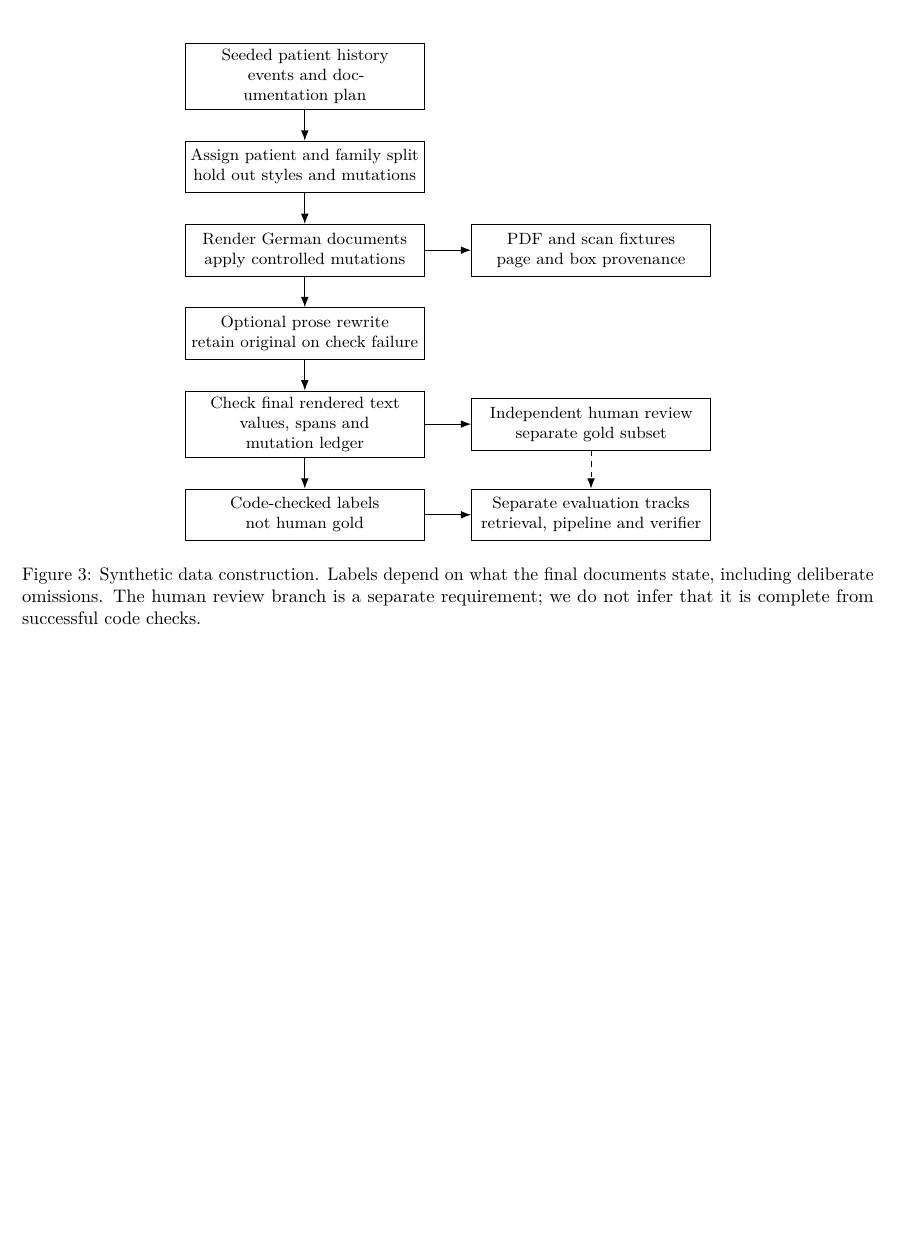
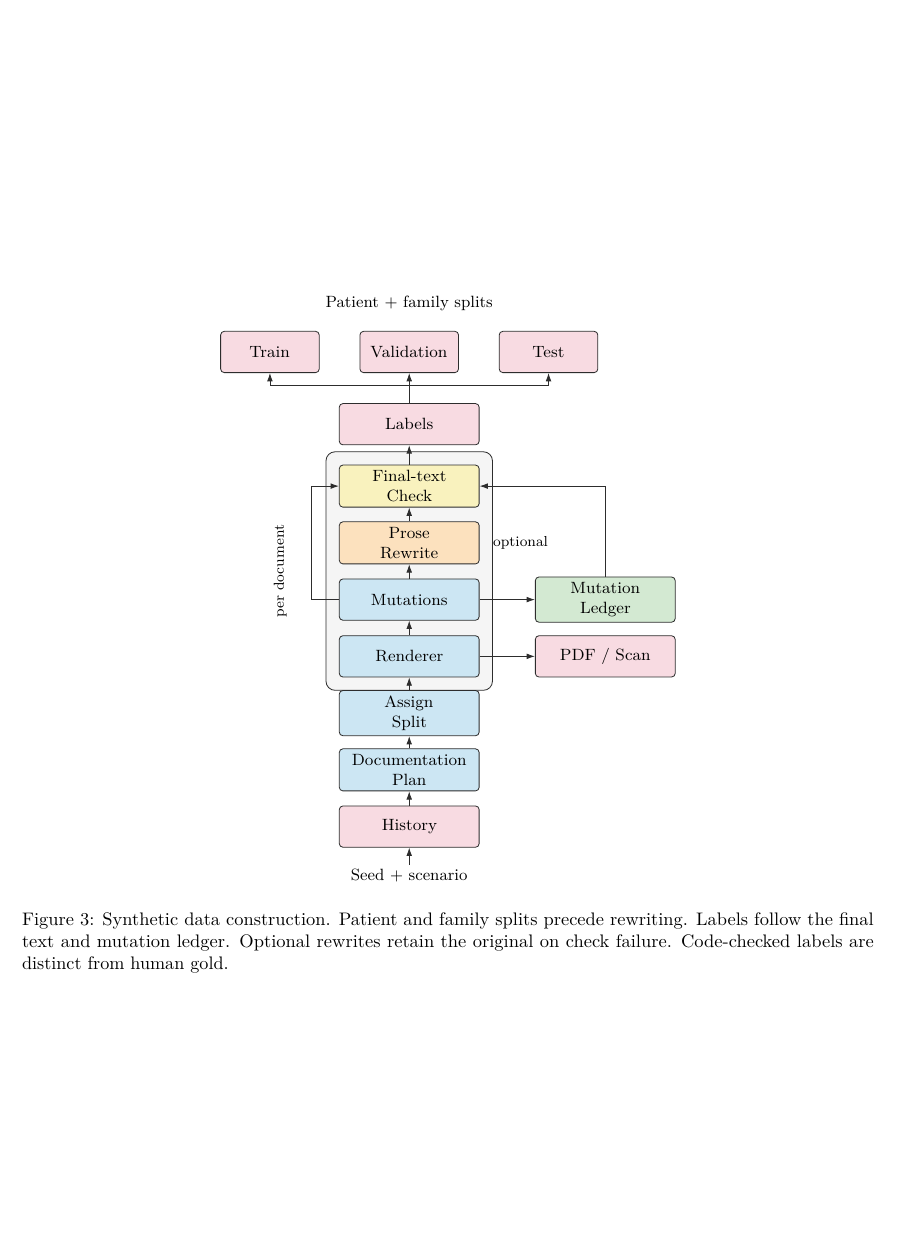
Before and after one commit to Julian-AT/medlyn, a LaTeX paper (paper/main.tex, which reads paper/figures/synthetic-pipeline.tex): part of page 5 of 12, cut at the place of the change, the shorter picture padded with empty space. Compiled offline with pdfLaTeX.

Commit message:
feat(paper): redraw the synthetic generation stack

```diff
--- a/paper/figures/synthetic-pipeline.tex
+++ b/paper/figures/synthetic-pipeline.tex
@@ -1,24 +1,40 @@
-\begin{figure}[t]
+\begin{figure}[!htbp]
 \centering
-\begin{tikzpicture}[node distance=6mm and 9mm,block/.style={draw,rectangle,
-  minimum height=10mm,text width=44mm,align=center,font=\small},
-  flow/.style={-{Latex[length=2mm]},semithick}]
-\node[block] (history) {Seeded patient history\\events and documentation plan};
-\node[block,below=of history] (split) {Assign patient and family split\\hold out styles and mutations};
-\node[block,below=of split] (render) {Render German documents\\apply controlled mutations};
-\node[block,below=of render] (rewrite) {Optional prose rewrite\\retain original on check failure};
-\node[block,below=of rewrite] (check) {Check final rendered text\\values, spans and mutation ledger};
-\node[block,below=of check] (labels) {Code-checked labels\\not human gold};
-\node[block,right=of render] (formats) {PDF and scan fixtures\\page and box provenance};
-\node[block,right=of check] (gold) {Independent human review\\separate gold subset};
-\node[block,right=of labels] (eval) {Separate evaluation tracks\\retrieval, pipeline and verifier};
-\path[flow] (history) edge (split) (split) edge (render) (render) edge (rewrite)
-  (rewrite) edge (check) (check) edge (labels) (render) edge (formats)
-  (check) edge (gold) (labels) edge (eval);
-\path[flow,dashed] (gold) edge (eval);
+\begin{tikzpicture}[med diagram]
+\node[med io] (seed) at (0,-.95) {Seed + scenario};
+\node[med data] (history) at (0,0) {History};
+\node[med code] (plan) at (0,1.1) {Documentation\\Plan};
+\node[med code] (assign) at (0,2.2) {Assign\\Split};
+\node[med code] (render) at (0,3.3) {Renderer};
+\node[med code] (mutate) at (0,4.4) {Mutations};
+\node[med model] (rewrite) at (0,5.5) {Prose\\Rewrite};
+\node[med check] (check) at (0,6.6) {Final-text\\Check};
+\node[med data] (labels) at (0,7.8) {Labels};
+\node[med store] (ledger) at (3.8,4.4) {Mutation\\Ledger};
+\node[med data] (pages) at (3.8,3.3) {PDF / Scan};
+\node[med data,text width=17mm] (train) at (-2.7,9.2) {Train};
+\node[med data,text width=17mm] (valid) at (0,9.2) {Validation};
+\node[med data,text width=17mm] (test) at (2.7,9.2) {Test};
+\node[med io] at (0,10.15) {Patient + family splits};
+
+\begin{scope}[on background layer]
+  \node[med stack,fit=(render)(mutate)(rewrite)(check)] (documents) {};
+\end{scope}
+\node[med note,rotate=90] at (-2.5,4.95) {per document};
+\node[med note,anchor=west] at (1.55,5.5) {optional};
+\path[med flow] (seed) edge (history) (history) edge (plan) (plan) edge (assign)
+  (assign) edge (render) (render) edge (mutate) (mutate) edge (rewrite)
+  (rewrite) edge (check) (check) edge (labels)
+  (render) edge (pages) (mutate) edge (ledger);
+\draw[med flow] (ledger.north) |- (check.east);
+\draw[med flow] (mutate.west) to (-1.9,4.4) |- (check.west);
+\draw[med wire] (labels.north) to (0,8.55);
+\draw[med flow] (0,8.55) -| (train.south);
+\draw[med flow] (0,8.55) to (valid.south);
+\draw[med flow] (0,8.55) -| (test.south);
 \end{tikzpicture}
-\caption{Synthetic data construction. Labels depend on what the final documents state,
-including deliberate omissions. The human review branch is a separate requirement;
-we do not infer that it is complete from successful code checks.}
+\caption{Synthetic data construction. Patient and family splits precede rewriting.
+Labels follow the final text and mutation ledger. Optional rewrites retain the original
+on check failure. Code-checked labels are distinct from human gold.}
 \label{fig:synthetic}
 \end{figure}
```
